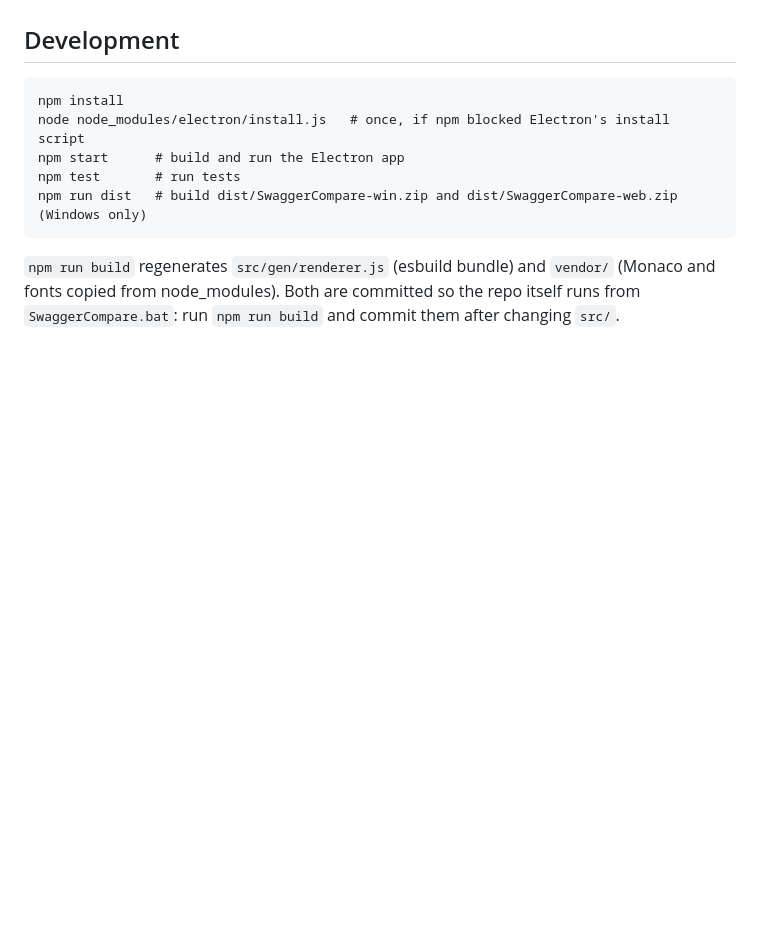
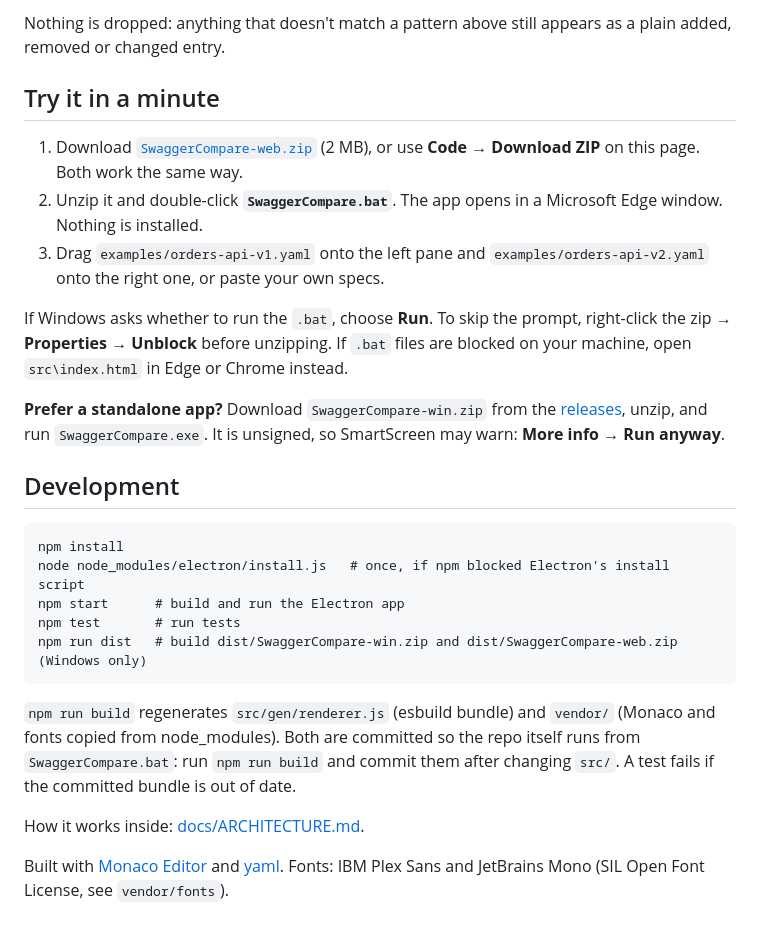
Before and after one commit to malkowicz3-al/SwaggerCompare, a Markdown page: README.md, the part around one of its changes. Drawn GitHub-style; blank space fills up the shorter version.

````diff
--- a/README.md
+++ b/README.md
@@ -13,3 +45,14 @@ Paste text or drop a file onto each pane; the change list updates on its own.
+Nothing is dropped: anything that doesn't match a pattern above still appears as a plain added, removed or changed entry.
+
+## Try it in a minute
+
+1. Download [`SwaggerCompare-web.zip`](https://github.com/malkowicz3-al/SwaggerCompare/releases/latest/download/SwaggerCompare-web.zip) (2 MB), or use **Code → Download ZIP** on this page. Both work the same way.
+2. Unzip it and double-click **`SwaggerCompare.bat`**. The app opens in a Microsoft Edge window. Nothing is installed.
+3. Drag `examples/orders-api-v1.yaml` onto the left pane and `examples/orders-api-v2.yaml` onto the right one, or paste your own specs.
+
+If Windows asks whether to run the `.bat`, choose **Run**. To skip the prompt, right-click the zip → **Properties** → **Unblock** before unzipping. If `.bat` files are blocked on your machine, open `src\index.html` in Edge or Chrome instead.
+
+**Prefer a standalone app?** Download `SwaggerCompare-win.zip` from the [releases](https://github.com/malkowicz3-al/SwaggerCompare/releases/latest), unzip, and run `SwaggerCompare.exe`. It is unsigned, so SmartScreen may warn: **More info** → **Run anyway**.
 
 ## Development
 
@@ -21,4 +64,8 @@ npm test       # run tests
 npm run dist   # build dist/SwaggerCompare-win.zip and dist/SwaggerCompare-web.zip (Windows only)
 ```
 
-`npm run build` regenerates `src/gen/renderer.js` (esbuild bundle) and `vendor/` (Monaco and fonts copied from node_modules). Both are committed so the repo itself runs from `SwaggerCompare.bat`: run `npm run build` and commit them after changing `src/`.
+`npm run build` regenerates `src/gen/renderer.js` (esbuild bundle) and `vendor/` (Monaco and fonts copied from node_modules). Both are committed so the repo itself runs from `SwaggerCompare.bat`: run `npm run build` and commit them after changing `src/`. A test fails if the committed bundle is out of date.
+
+How it works inside: [docs/ARCHITECTURE.md](docs/ARCHITECTURE.md).
+
+Built with [Monaco Editor](https://github.com/microsoft/monaco-editor) and [yaml](https://github.com/eemeli/yaml). Fonts: IBM Plex Sans and JetBrains Mono (SIL Open Font License, see `vendor/fonts`).
````
Also changed, not shown: other parts of README.md (+39 -7 lines), docs/images/screenshot.png (added), 4 other files.
